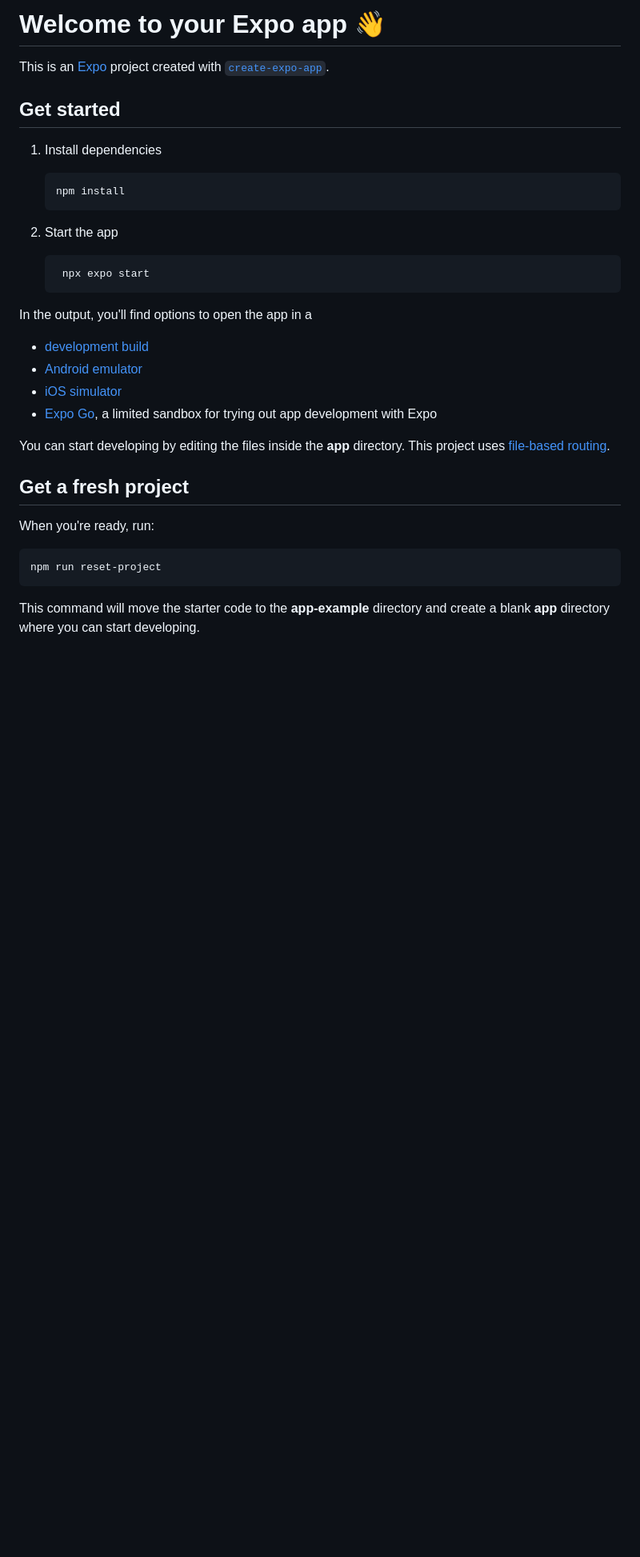
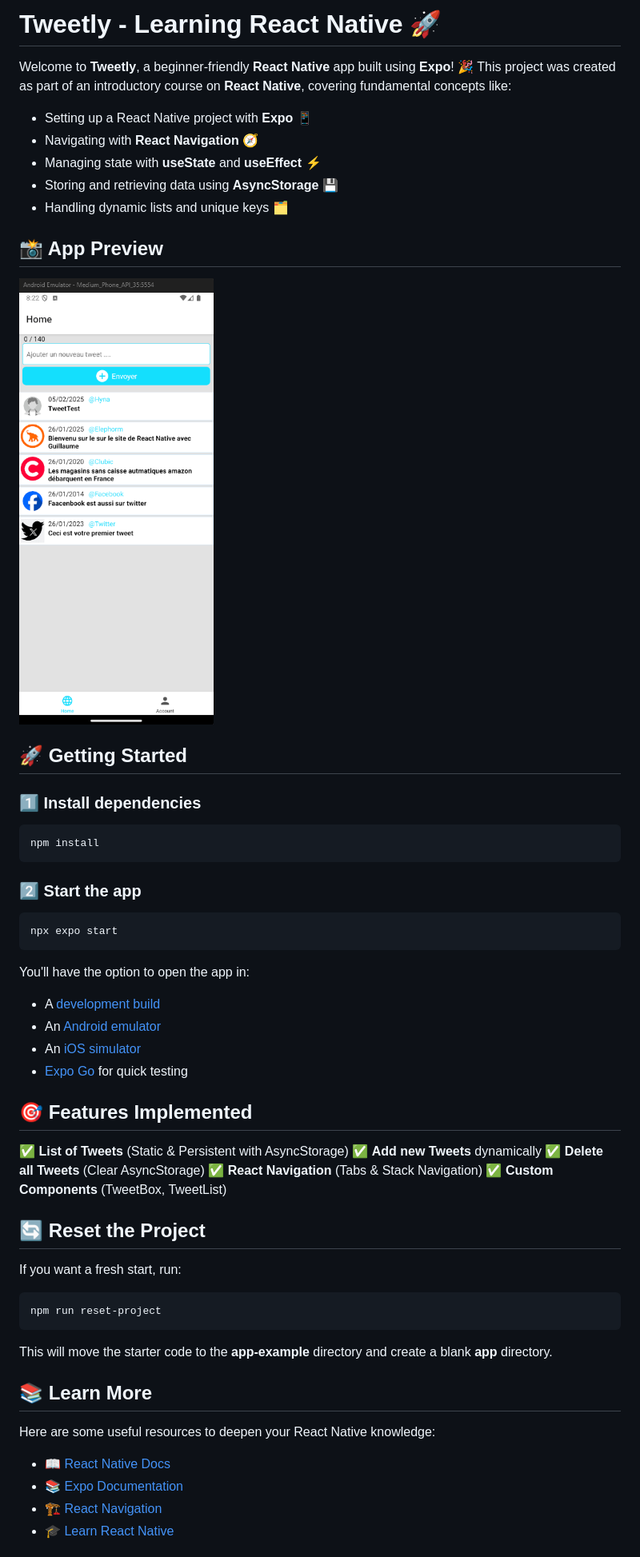
Before and after one commit to HYNA42/tweetly, a Markdown page: README.md, the part around the change printed below. Shown: that part at 80% size. Drawn GitHub-style; pictures changed too: assets/images/AppTweetList.png (added); blank space fills up the shorter version.

````diff
--- a/README.md
+++ b/README.md
@@ -1,37 +1,52 @@
-# Welcome to your Expo app 👋
+# Tweetly - Learning React Native 🚀
 
-This is an [Expo](https://expo.dev) project created with [`create-expo-app`](https://www.npmjs.com/package/create-expo-app).
+Welcome to **Tweetly**, a beginner-friendly **React Native** app built using **Expo**! 🎉 This project was created as part of an introductory course on **React Native**, covering fundamental concepts like:
 
-## Get started
+- Setting up a React Native project with **Expo** 📱
+- Navigating with **React Navigation** 🧭
+- Managing state with **useState** and **useEffect** ⚡
+- Storing and retrieving data using **AsyncStorage** 💾
+- Handling dynamic lists and unique keys 🗂️
 
-1. Install dependencies
+## 📸 App Preview
+![Tweetly Screenshot](assets/images/AppTweetList.png)
 
-   ```bash
-   npm install
-   ```
+## 🚀 Getting Started
 
-2. Start the app
+### 1️⃣ Install dependencies
+```bash
+npm install
+```
 
-   ```bash
-    npx expo start
-   ```
+### 2️⃣ Start the app
+```bash
+npx expo start
+```
 
-In the output, you'll find options to open the app in a
+You'll have the option to open the app in:
+- A [development build](https://docs.expo.dev/develop/development-builds/introduction/)
+- An [Android emulator](https://docs.expo.dev/workflow/android-studio-emulator/)
+- An [iOS simulator](https://docs.expo.dev/workflow/ios-simulator/)
+- [Expo Go](https://expo.dev/go) for quick testing
 
-- [development build](https://docs.expo.dev/develop/development-builds/introduction/)
-- [Android emulator](https://docs.expo.dev/workflow/android-studio-emulator/)
-- [iOS simulator](https://docs.expo.dev/workflow/ios-simulator/)
-- [Expo Go](https://expo.dev/go), a limited sandbox for trying out app development with Expo
+## 🎯 Features Implemented
+✅ **List of Tweets** (Static & Persistent with AsyncStorage)
+✅ **Add new Tweets** dynamically
+✅ **Delete all Tweets** (Clear AsyncStorage)
+✅ **React Navigation** (Tabs & Stack Navigation)
+✅ **Custom Components** (TweetBox, TweetList)
 
-You can start developing by editing the files inside the **app** directory. This project uses [file-based routing](https://docs.expo.dev/router/introduction).
-
-## Get a fresh project
-
-When you're ready, run:
-
+## 🔄 Reset the Project
+If you want a fresh start, run:
 ```bash
 npm run reset-project
 ```
+This will move the starter code to the **app-example** directory and create a blank **app** directory.
 
-This command will move the starter code to the **app-example** directory and create a blank **app** directory where you can start developing.
+## 📚 Learn More
+Here are some useful resources to deepen your React Native knowledge:
+- 📖 [React Native Docs](https://reactnative.dev/docs/getting-started)
+- 📚 [Expo Documentation](https://docs.expo.dev/)
+- 🏗️ [React Navigation](https://reactnavigation.org/docs/getting-started)
+- 🎓 [Learn React Native](https://reactnative.dev/docs/tutorial)
 
````
Also changed, not shown: other parts of README.md (+4 -15 lines).
